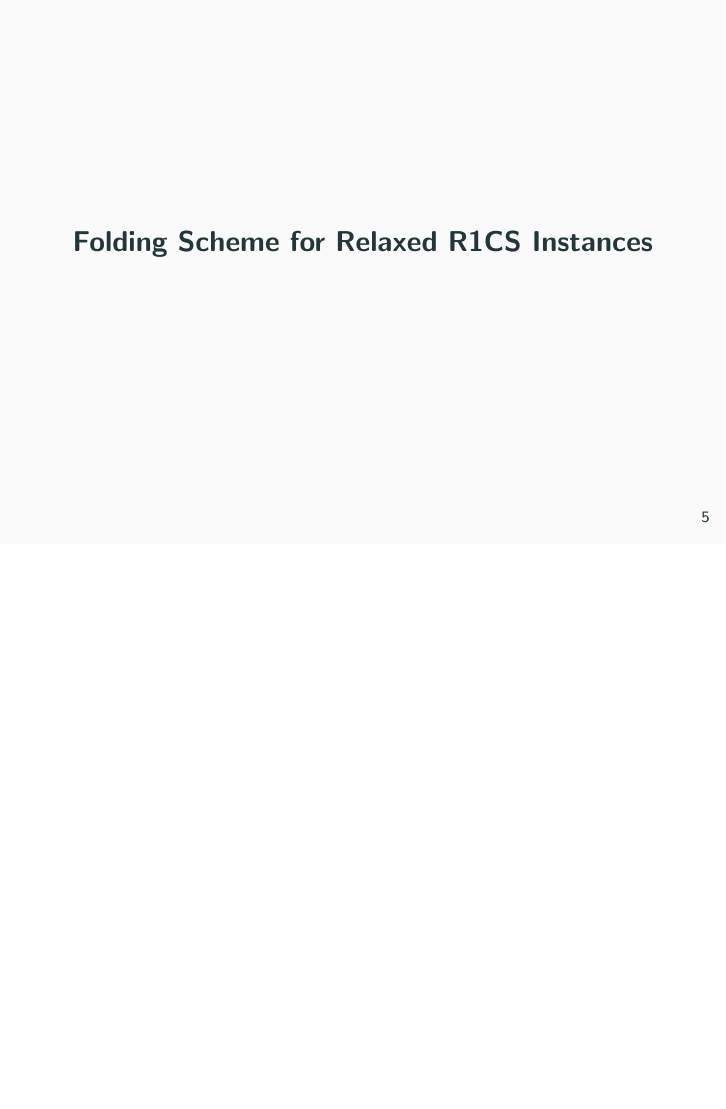
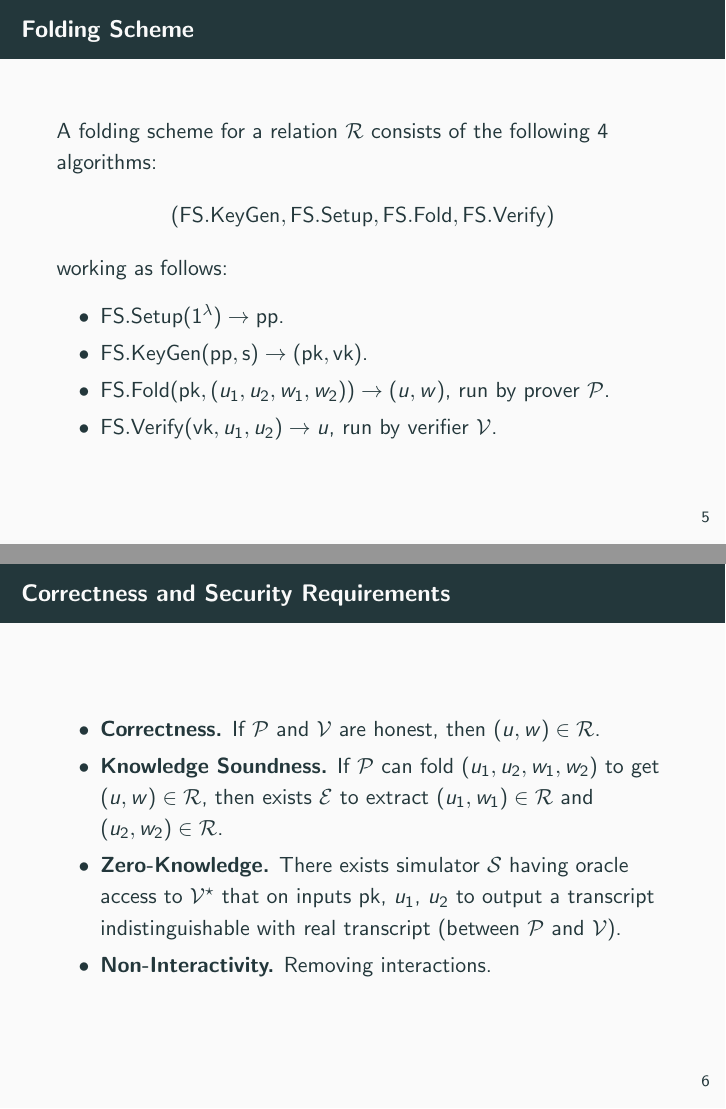
Before and after one commit to Crazy-Cryptographic-Buddies/presentation-nova-recursive-zero-knowledge-arguments-from-folding-scheme, LaTeX slides (main.tex, which reads section_folding_scheme_definition.tex): page 5 of 9 before the commit and pages 5 and 6 of 11 after it, the two joined at a grey line, the shorter picture padded with empty space. Compiled offline with pdfLaTeX.

Commit message:
Complete definition of folding scheme

```diff
--- /dev/null
+++ b/section_folding_scheme_definition.tex
@@ -0,0 +1,23 @@
+% !TeX root = main.tex
+\begin{frame}{Folding Scheme}
+	A folding scheme for a relation $\mathcal{R}$ consists of the following $4$ algorithms:
+	\begin{equation*}
+		(\FSKeyGen, \FSSetup, \FSFold, \FSVerify)
+	\end{equation*}
+	working as follows:
+	\begin{itemize}
+		\item $\FSSetup(1^\lambda)\rightarrow\pp$.
+		\item $\FSKeyGen(\pp, \s)\rightarrow(\pk, \vk)$.
+		\item $\FSFold(\pk, (u_1, u_2, w_1, w_2))\rightarrow(u, w)$, run by prover $\Prover$.
+		\item $\FSVerify(\vk, u_1, u_2)\rightarrow u$, run by verifier $\Verifier$.
+	\end{itemize}
+\end{frame}
+
+\begin{frame}{Correctness and Security Requirements}
+	\begin{itemize}
+		\item \textbf{Correctness.} If $\Prover$ and $\Verifier$ are honest, then $(u, w) \in \Relation$.
+		\item \textbf{Knowledge Soundness.} If $\Prover$ can fold $(u_1, u_2, w_1, w_2)$ to get $(u, w) \in \Relation$, then exists $\Extractor$ to extract  $(u_1, w_1) \in \Relation$ and $(u_2, w_2) \in \Relation$.
+		\item \textbf{Zero-Knowledge.} There exists simulator $\Simulator$ having oracle access to $\Verifier^\star$ that on inputs $\pk$, $u_1$, $u_2$ to output a transcript indistinguishable with real transcript (between $\Prover$ and $\Verifier$).
+		\item \textbf{Non-Interactivity.} Removing interactions.
+	\end{itemize}
+\end{frame}
```
Also changed, not shown: macros.tex (+24 -0 lines), main.tex (+1 -0 lines).
